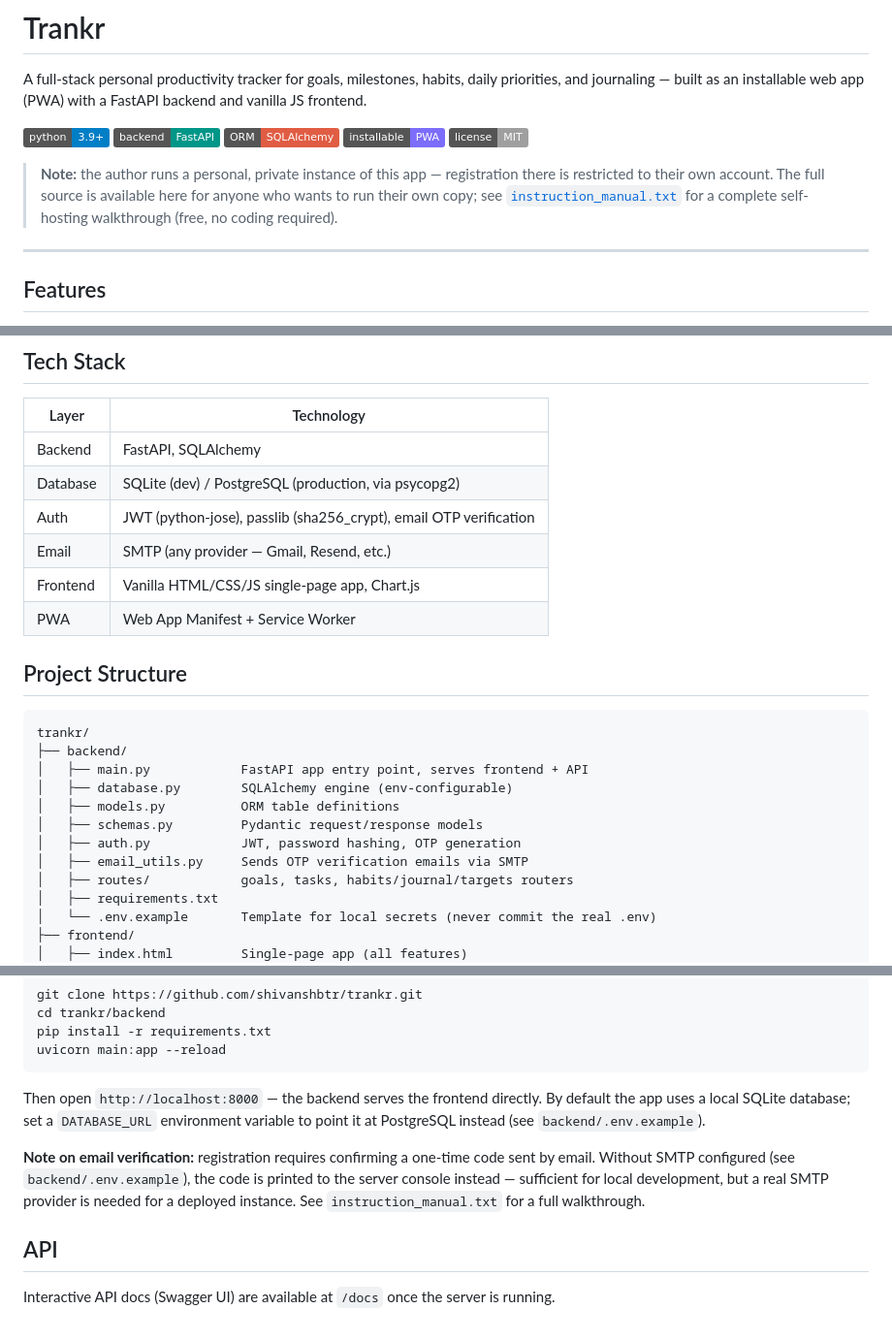
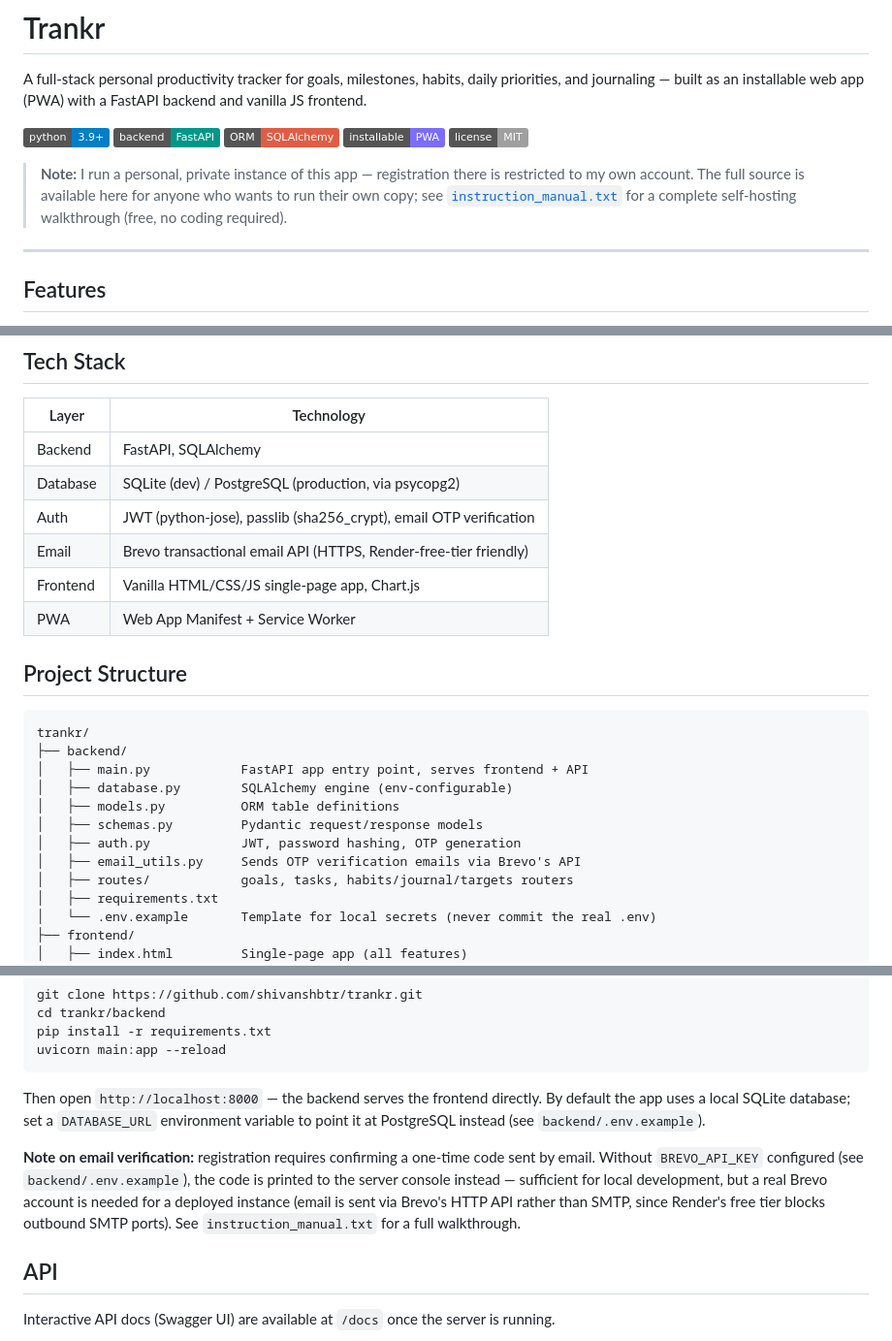
Before and after one commit to shivanshbtr/Trankr, a Markdown page: README.md, 3 parts joined by grey strips. Shown at 97% size. Rendered like a GitHub page; badges without logos.

Commit message:
Revise email verification details and API information
Updated README to reflect changes in email verification process and API usage.

```diff
--- a/README.md
+++ b/README.md
@@ -8,7 +8,7 @@ A full-stack personal productivity tracker for goals, milestones, habits, daily
 ![PWA](https://img.shields.io/badge/installable-PWA-7c6dfa)
 ![License](https://img.shields.io/badge/license-MIT-lightgrey)
 
-> **Note:** the author runs a personal, private instance of this app — registration there is restricted to their own account. The full source is available here for anyone who wants to run their own copy; see [`instruction_manual.txt`](./instruction_manual.txt) for a complete self-hosting walkthrough (free, no coding required).
+> **Note:** I run a personal, private instance of this app — registration there is restricted to my own account. The full source is available here for anyone who wants to run their own copy; see [`instruction_manual.txt`](./instruction_manual.txt) for a complete self-hosting walkthrough (free, no coding required).
 
 ---
 
@@ -32,7 +32,7 @@ A full-stack personal productivity tracker for goals, milestones, habits, daily
 | Backend  | FastAPI, SQLAlchemy                                               |
 | Database | SQLite (dev) / PostgreSQL (production, via psycopg2)              |
 | Auth     | JWT (python-jose), passlib (sha256_crypt), email OTP verification |
-| Email    | SMTP (any provider — Gmail, Resend, etc.)                        |
+| Email    | Brevo transactional email API (HTTPS, Render-free-tier friendly) |
 | Frontend | Vanilla HTML/CSS/JS single-page app, Chart.js                     |
 | PWA      | Web App Manifest + Service Worker                                 |
 
@@ -46,7 +46,7 @@ trankr/
 │   ├── models.py          ORM table definitions
 │   ├── schemas.py         Pydantic request/response models
 │   ├── auth.py            JWT, password hashing, OTP generation
-│   ├── email_utils.py     Sends OTP verification emails via SMTP
+│   ├── email_utils.py     Sends OTP verification emails via Brevo's API
 │   ├── routes/            goals, tasks, habits/journal/targets routers
 │   ├── requirements.txt
 │   └── .env.example       Template for local secrets (never commit the real .env)
@@ -74,7 +74,7 @@ uvicorn main:app --reload
 
 Then open `http://localhost:8000` — the backend serves the frontend directly. By default the app uses a local SQLite database; set a `DATABASE_URL` environment variable to point it at PostgreSQL instead (see `backend/.env.example`).
 
-**Note on email verification:** registration requires confirming a one-time code sent by email. Without SMTP configured (see `backend/.env.example`), the code is printed to the server console instead — sufficient for local development, but a real SMTP provider is needed for a deployed instance. See `instruction_manual.txt` for a full walkthrough.
+**Note on email verification:** registration requires confirming a one-time code sent by email. Without `BREVO_API_KEY` configured (see `backend/.env.example`), the code is printed to the server console instead — sufficient for local development, but a real Brevo account is needed for a deployed instance (email is sent via Brevo's HTTP API rather than SMTP, since Render's free tier blocks outbound SMTP ports). See `instruction_manual.txt` for a full walkthrough.
 
 ## API
 
```
